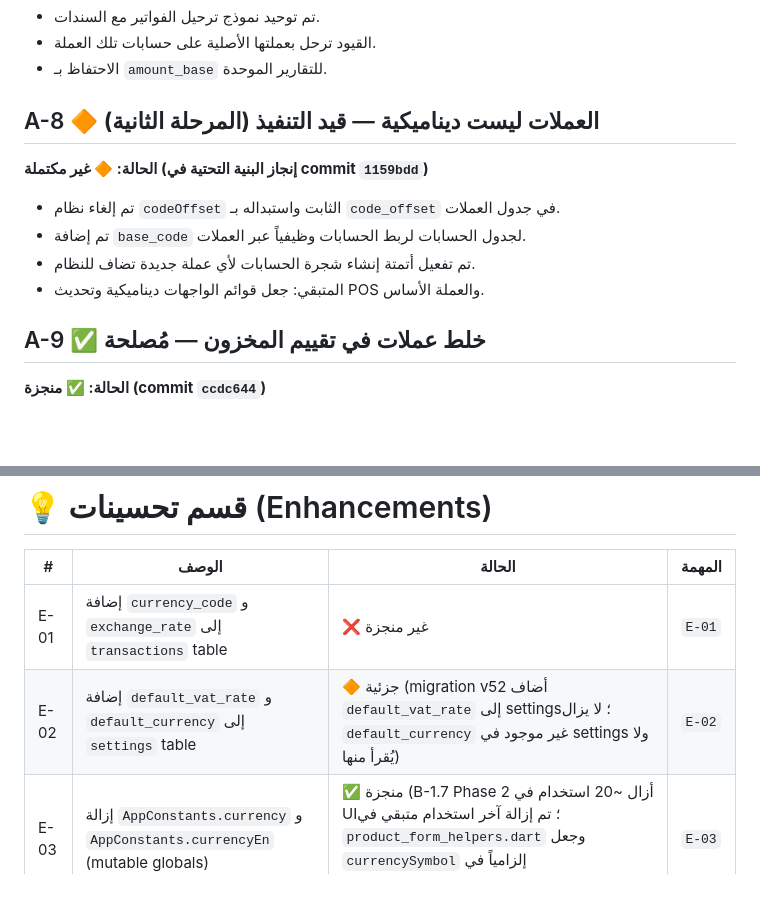
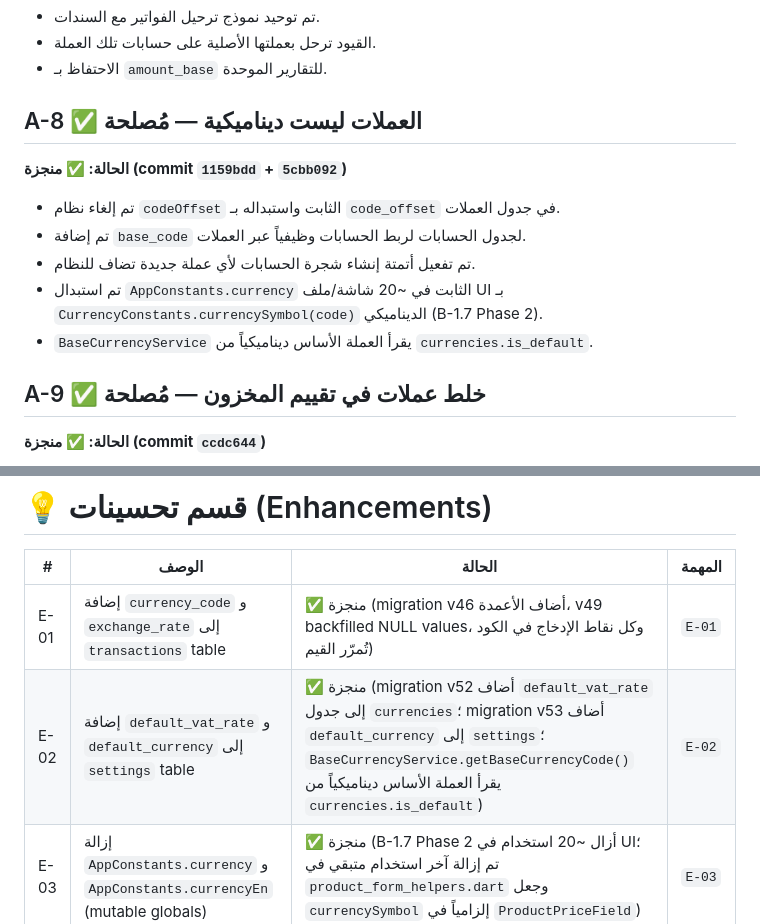
Before and after one commit to Nagmix/FirstProAccounting, a Markdown page: docs/audit_report.md, 2 parts joined by grey strips. Rendered like a GitHub page; blank space fills up the shorter version.

Commit message:
docs(audit): Update E-01, E-02, A-08 to completed status
- E-01: Mark as done (migration v46/v49 already added columns and backfilled)
- E-02: Mark as done (v52 default_vat_rate in currencies, v53 default_currency in settings, BaseCurrencyService reads from currencies.is_default)
- A-08: Mark as done (B-1.7 Phase 1 infrastructure + Phase 2 UI dynamic currency complete)

```diff
--- a/docs/audit_report.md
+++ b/docs/audit_report.md
@@ -44,12 +44,13 @@
 - القيود ترحل بعملتها الأصلية على حسابات تلك العملة.
 - الاحتفاظ بـ `amount_base` للتقارير الموحدة.
 
-## A-8 🔶 العملات ليست ديناميكية — **قيد التنفيذ (المرحلة الثانية)**
-**الحالة: 🔶 غير مكتملة (إنجاز البنية التحتية في commit `1159bdd`)**
+## A-8 ✅ العملات ليست ديناميكية — **مُصلحة**
+**الحالة: ✅ منجزة (commit `1159bdd` + `5cbb092`)**
 - تم إلغاء نظام `codeOffset` الثابت واستبداله بـ `code_offset` في جدول العملات.
 - تم إضافة `base_code` لجدول الحسابات لربط الحسابات وظيفياً عبر العملات.
 - تم تفعيل أتمتة إنشاء شجرة الحسابات لأي عملة جديدة تضاف للنظام.
-- المتبقي: جعل قوائم الواجهات ديناميكية وتحديث POS والعملة الأساس.
+- تم استبدال `AppConstants.currency` الثابت في ~20 شاشة/ملف UI بـ `CurrencyConstants.currencySymbol(code)` الديناميكي (B-1.7 Phase 2).
+- `BaseCurrencyService` يقرأ العملة الأساس ديناميكياً من `currencies.is_default`.
 
 ## A-9 ✅ خلط عملات في تقييم المخزون — **مُصلحة**
 **الحالة: ✅ منجزة (commit `ccdc644`)**
@@ -152,8 +153,8 @@
 
 | # | الوصف | الحالة | المهمة |
 |---|---|---|---|
-| E-01 | إضافة `currency_code` و `exchange_rate` إلى `transactions` table | ❌ غير منجزة | `E-01` |
-| E-02 | إضافة `default_vat_rate` و `default_currency` إلى `settings` table | 🔶 جزئية (migration v52 أضاف `default_vat_rate` إلى settings؛ لا يزال `default_currency` غير موجود في settings ولا يُقرأ منها) | `E-02` |
+| E-01 | إضافة `currency_code` و `exchange_rate` إلى `transactions` table | ✅ منجزة (migration v46 أضاف الأعمدة، v49 backfilled NULL values، وكل نقاط الإدخاج في الكود تُمرّر القيم) | `E-01` |
+| E-02 | إضافة `default_vat_rate` و `default_currency` إلى `settings` table | ✅ منجزة (migration v52 أضاف `default_vat_rate` إلى جدول `currencies`؛ migration v53 أضاف `default_currency` إلى `settings`؛ `BaseCurrencyService.getBaseCurrencyCode()` يقرأ العملة الأساس ديناميكياً من `currencies.is_default`) | `E-02` |
 | E-03 | إزالة `AppConstants.currency` و `AppConstants.currencyEn` (mutable globals) | ✅ منجزة (B-1.7 Phase 2 أزال ~20 استخدام في UI؛ تم إزالة آخر استخدام متبقي في `product_form_helpers.dart` وجعل `currencySymbol` إلزامياً في `ProductPriceField`) | `E-03` |
 
 ---
```
